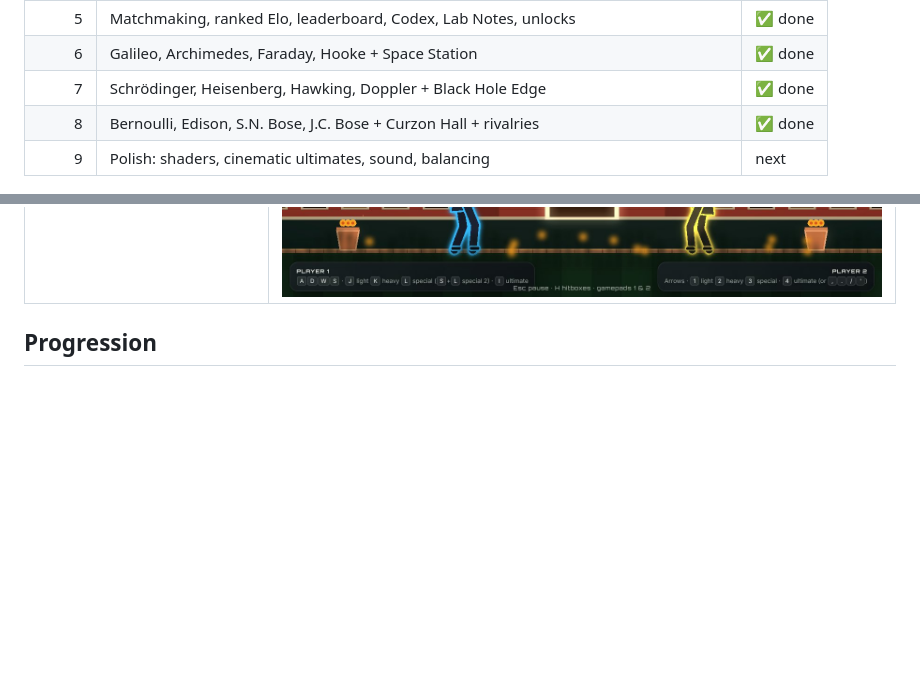
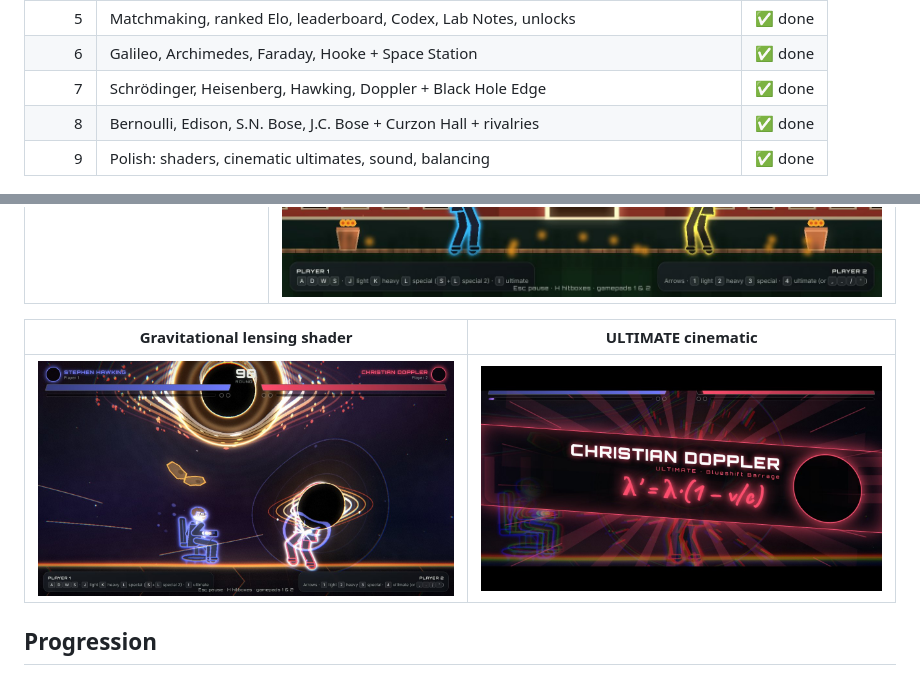
Before and after one commit to FIP29/Newton-brawl-, a Markdown page: README.md, 2 parts joined by grey strips. Drawn GitHub-style; pictures changed too: docs/screenshots/gravitational-lensing.jpg (added), docs/screenshots/ultimate-cinematic-v2.jpg (added); blank space fills up the shorter version.

```diff
--- a/README.md
+++ b/README.md
@@ -20,7 +20,7 @@ The art direction is called Neon Chalkboard. Netcode is server-authoritative, an
 | 6 | Galileo, Archimedes, Faraday, Hooke + Space Station | ✅ done |
 | 7 | Schrödinger, Heisenberg, Hawking, Doppler + Black Hole Edge | ✅ done |
 | 8 | Bernoulli, Edison, S.N. Bose, J.C. Bose + Curzon Hall + rivalries | ✅ done |
-| 9 | Polish: shaders, cinematic ultimates, sound, balancing | next |
+| 9 | Polish: shaders, cinematic ultimates, sound, balancing | ✅ done |
 
 ![The four starter scientists in idle, walk, heavy, special, ultimate and hit poses](docs/screenshots/characters.jpg)
 
@@ -47,6 +47,10 @@ The art direction is called Neon Chalkboard. Netcode is server-authoritative, an
 | Phase 8 roster | Curzon Hall, Dhaka |
 |---|---|
 | ![Bernoulli, Edison, S.N. Bose and J.C. Bose in six poses](docs/screenshots/characters-phase8.jpg) | ![Curzon Hall at night](docs/screenshots/curzon-hall.jpg) ![Rivalry intro: Tesla vs Edison](docs/screenshots/rivalry-intro.jpg) |
+
+| Gravitational lensing shader | ULTIMATE cinematic |
+|---|---|
+| ![Black holes bending the scene into Einstein rings](docs/screenshots/gravitational-lensing.jpg) | ![Letterbox, rays and the equation writing itself](docs/screenshots/ultimate-cinematic-v2.jpg) |
 
 ## Progression
 
```
Also changed, not shown: other parts of README.md (+23 -1 lines), 14 other files.
